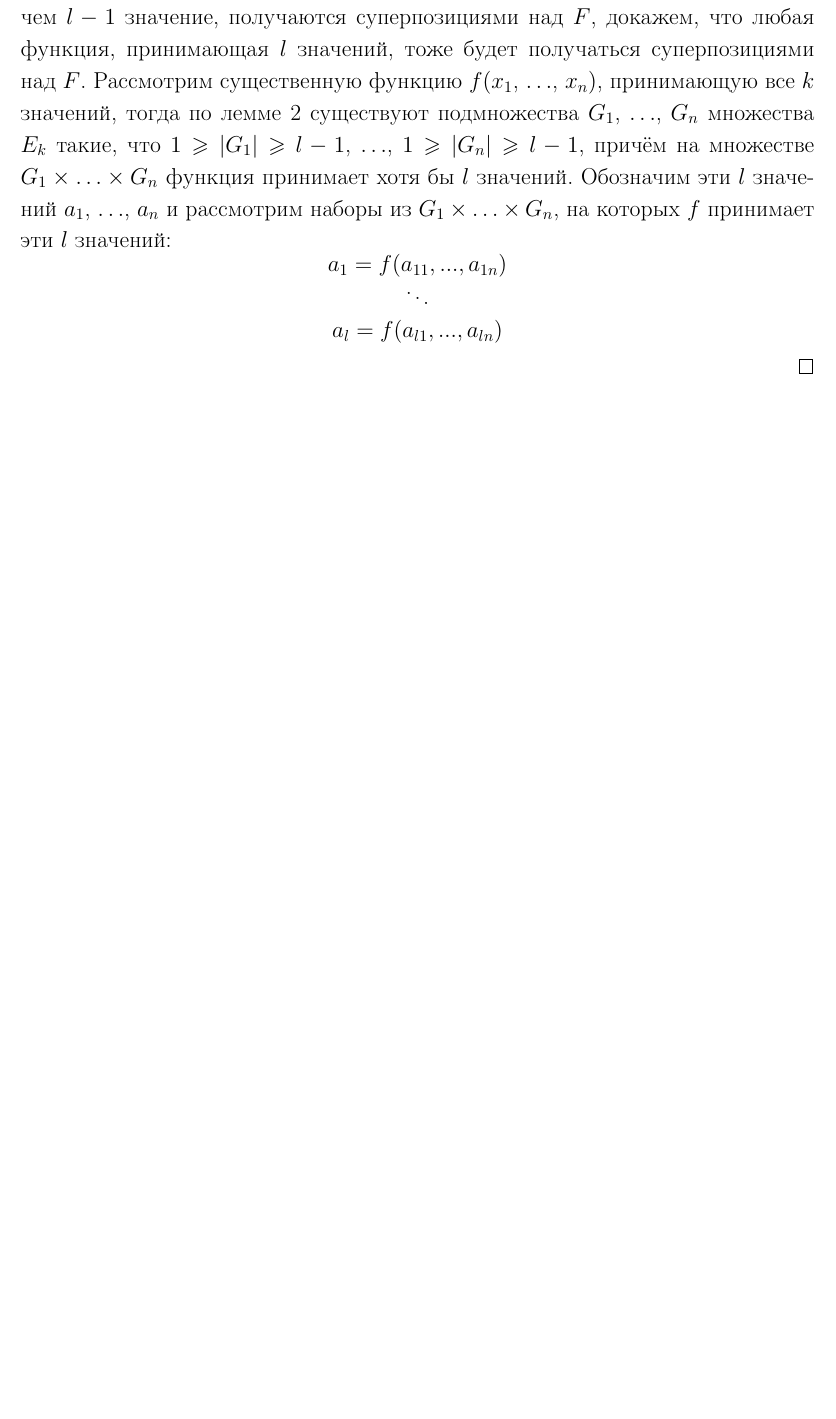
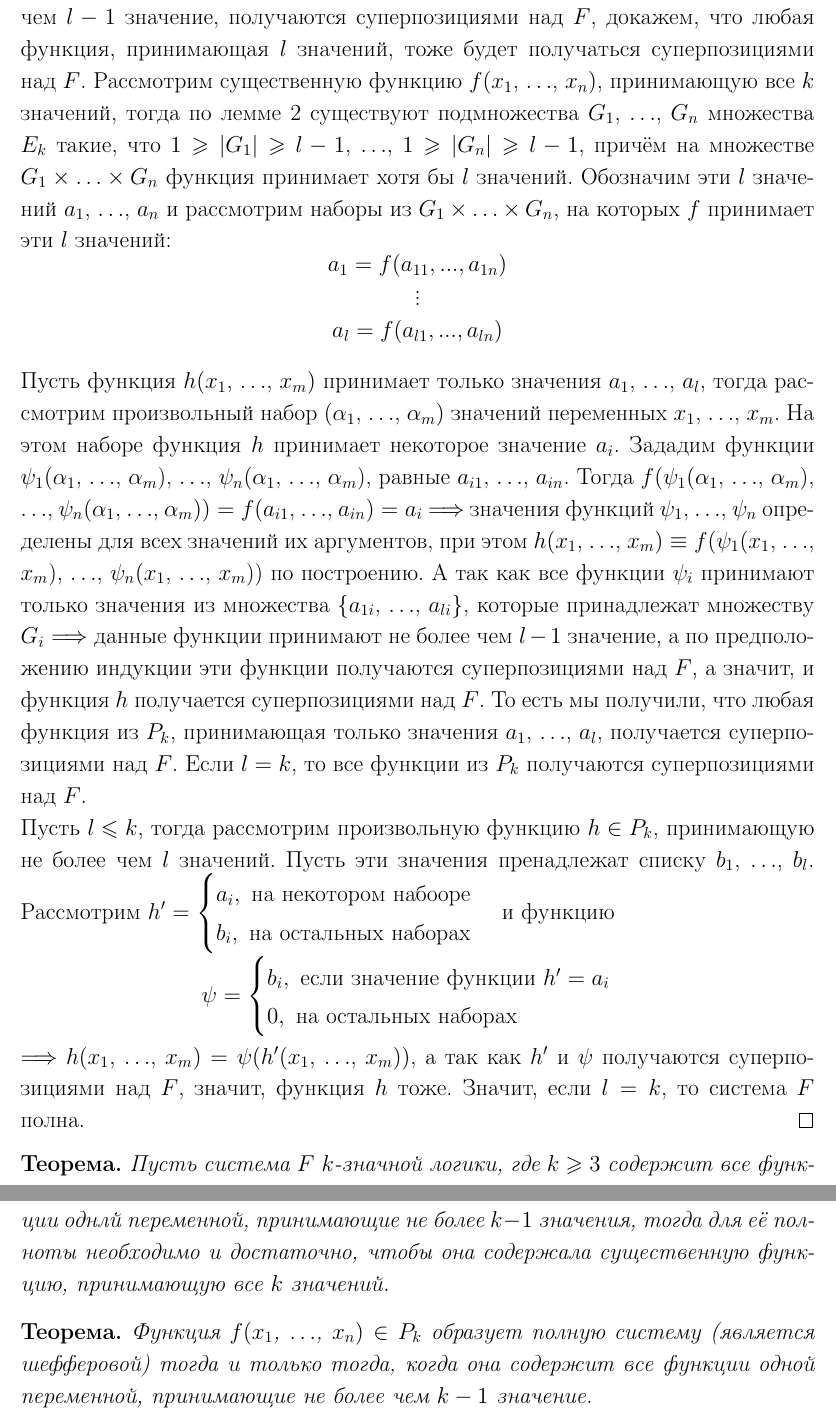
Before and after one commit to Yaroslavsve/Linal_help, a LaTeX document (ТДФ_билеты.tex): part of page 27 of 27 before the commit and two parts of pages 27 and 28 of 28 after it, the two joined at a grey line, cut so that both start at the same text, the shorter picture padded with empty space. Compiled offline with pdfLaTeX.

Commit message:
Билеты 1-28

```diff
--- a/ТДФ_билеты.tex
+++ b/ТДФ_билеты.tex
@@ -764,8 +764,23 @@
     Шаг индукции: пусть все функции $k$-значной логики, принимающие не более чем $l-1$ значение, получаются суперпозициями над $F$, докажем, что любая функция, принимающая $l$ значений, тоже будет получаться суперпозициями над $F$. Рассмотрим существенную функцию $f(x_1$, $\ldots$, $x_n)$, принимающую все $k$ значений, тогда по лемме 2 существуют подмножества $G_1$, $\ldots$, $G_n$ множества $E_k$ такие, что $1\geqslant|G_1|\geqslant l-1$, $\ldots$, $1\geqslant|G_n|\geqslant l-1$, причём на множестве $G_1\times\ldots\times G_n$ функция принимает хотя бы $l$ значений. Обозначим эти $l$ значений $a_1$, $\ldots$, $a_n$ и рассмотрим наборы из $G_1\times\ldots\times G_n$, на которых $f$ принимает эти $l$ значений:
     $$\begin{matrix}
       a_1=f(a_{11},...,a_{1n})\\
-      \ddots\\
+      \vdots\\
       a_l=f(a_{l1},...,a_{ln})
-    \end{matrix}$$
+    \end{matrix}$$\\
+    Пусть функция $h(x_1$, $\ldots$, $x_m)$ принимает только значения $a_1$, $\ldots$, $a_l$, тогда рассмотрим произвольный набор $(\alpha_1$, $\ldots$, $\alpha_m)$ значений переменных $x_1$, $\ldots$, $x_m$. На этом наборе функция $h$ принимает некоторое значение $a_i$. Зададим функции $\psi_1(\alpha_1$, $\ldots$, $\alpha_m$), $\ldots$, $\psi_n(\alpha_1$, $\ldots$, $\alpha_m$), равные $a_{i1}$, $\ldots$, $a_{in}$. Тогда $f(\psi_1(\alpha_1$, $\ldots$, $\alpha_m$), $\ldots$, $\psi_n(\alpha_1$, $\ldots$, $\alpha_m))=f(a_{i1}$, $\ldots$, $a_{in})=a_i$ $\Longrightarrow$ значения функций $\psi_1$, $\ldots$, $\psi_n$ определены для всех значений их аргументов, при этом $h(x_1$, $\ldots$, $x_m)\equiv f(\psi_1(x_1$, $\ldots$, $x_m$), $\ldots$, $\psi_n(x_1$, $\ldots$, $x_m$)) по построению. А так как все функции $\psi_i$ принимают только значения из множества $\{a_{1i}$, $\ldots$, $a_{li}\}$, которые принадлежат множеству $G_i$ $\Longrightarrow$ данные функции принимают не более чем $l-1$ значение, а по предположению индукции эти функции получаются суперпозициями над $F$, а значит, и функция $h$ получается суперпозициями над $F$. То есть мы получили, что любая функция из $P_k$, принимающая только значения $a_1$, $\ldots$, $a_l$, получается суперпозициями над $F$. Если $l=k$, то все функции из $P_k$ получаются суперпозициями над $F$.\\
+    Пусть $l\leqslant k$, тогда рассмотрим произвольную функцию $h\in P_k$, принимающую не более чем $l$ значений. Пусть эти значения пренадлежат списку $b_1$, $\ldots$, $b_l$. Рассмотрим $h'=
+    \begin{cases}
+      a_i, \textup{ на некотором набооре}\\
+      b_i, \textup{ на остальных наборах}
+    \end{cases}$ и функцию\\ $$\psi=\begin{cases}
+      b_i, \textup{ если значение функции } h'=a_i\\
+      0, \textup{ на остальных наборах}
+    \end{cases}$$ $\Longrightarrow$ $h(x_1$, $\ldots$, $x_m)=\psi(h'(x_1$, $\ldots$, $x_m))$, а так как $h'$ и $\psi$ получаются суперпозициями над $F$, значит, функция $h$ тоже. Значит, если $l=k$, то система $F$ полна.
   \end{proof}
+  \begin{theorem}
+    Пусть система $F$ $k$-значной логики, где $k\geqslant3$ содержит все функции однлй переменной, принимающие не более $k-1$ значения, тогда для её полноты необходимо и достаточно, чтобы она содержала существенную функцию, принимающую все $k$ значений.
+  \end{theorem}
+  \begin{theorem}
+    Функция $f(x_1$, $\ldots$, $x_n)\in P_k$ образует полную систему (является шефферовой) тогда и только тогда, когда она содержит все функции одной переменной, принимающие не более чем $k-1$ значение.
+  \end{theorem}
 \end{document}
```
Also changed, not shown: ТДФ_билеты.pdf.
